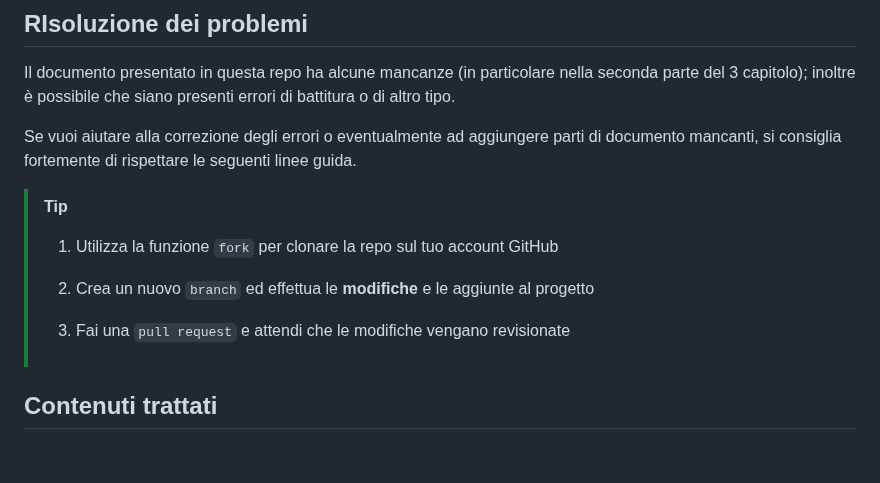
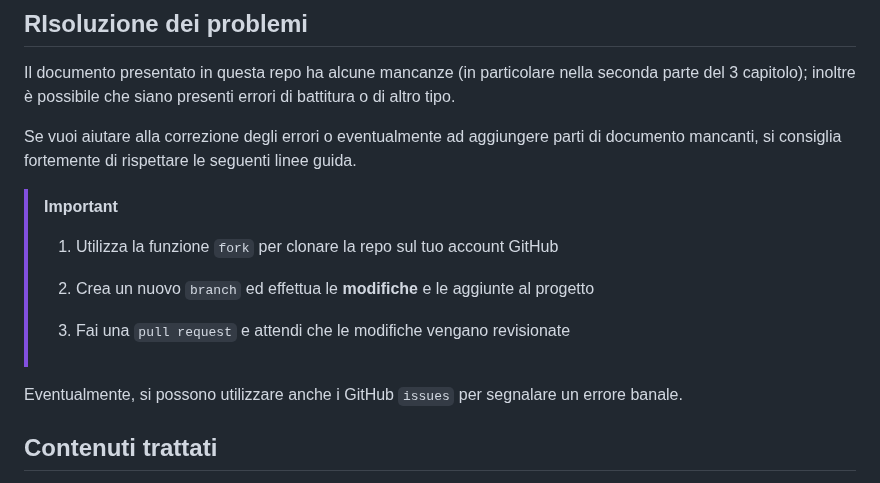
Before and after one commit to imAlessas/operating-systems, a Markdown page: README.md, the part around the change. Rendered like a GitHub page; blank space fills up the shorter version.

```diff
--- a/README.md
+++ b/README.md
@@ -16,13 +16,15 @@ Il documento presentato in questa repo ha alcune mancanze (in particolare nella
 
 Se vuoi aiutare alla correzione degli errori o eventualmente ad aggiungere parti di documento mancanti, si consiglia fortemente di rispettare le seguenti linee guida.
 
-> [!TIP]
+> [!IMPORTANT]
 >
 > 1. Utilizza la funzione `fork` per clonare la repo sul tuo account GitHub
 >
 > 2. Crea un nuovo `branch` ed effettua le __modifiche__ e le aggiunte al progetto
 >
 > 3. Fai una `pull request` e attendi che le modifiche vengano revisionate
+
+Eventualmente, si possono utilizzare anche i GitHub `issues` per segnalare un errore banale.
 
 ## Contenuti trattati
 
```
